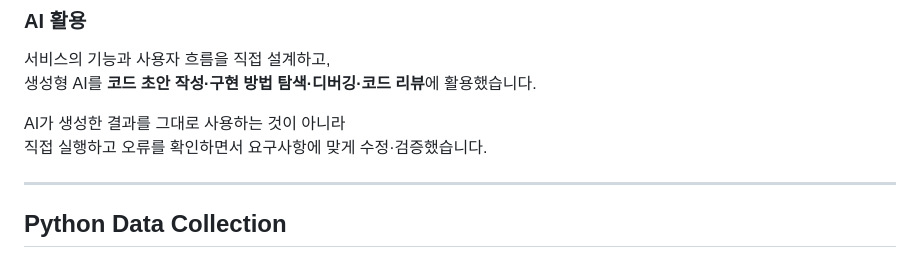
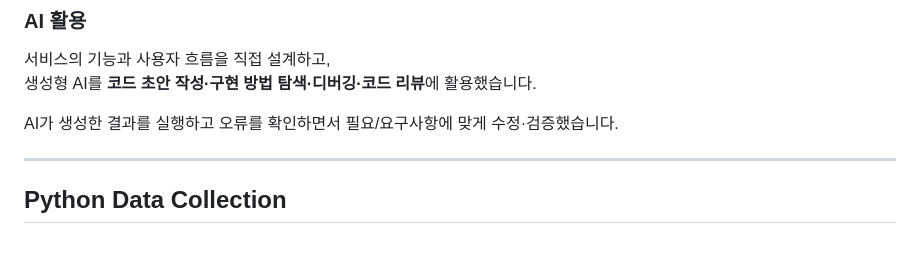
Before and after one commit to GREENMAMOS/python-data-and-ai-projects, a Markdown page: README.md, the part around the change. Rendered like a GitHub page.

Commit message:
Update README for improved clarity on AI usage
Refined wording for clarity in the README.

```diff
--- a/README.md
+++ b/README.md
@@ -78,8 +78,7 @@ https://github.com/GREENMAMOS/SHYSTAR
 서비스의 기능과 사용자 흐름을 직접 설계하고,
 생성형 AI를 **코드 초안 작성·구현 방법 탐색·디버깅·코드 리뷰**에 활용했습니다.
 
-AI가 생성한 결과를 그대로 사용하는 것이 아니라
-직접 실행하고 오류를 확인하면서 요구사항에 맞게 수정·검증했습니다.
+AI가 생성한 결과를 실행하고 오류를 확인하면서 필요/요구사항에 맞게 수정·검증했습니다.
 
 ---
 
```
